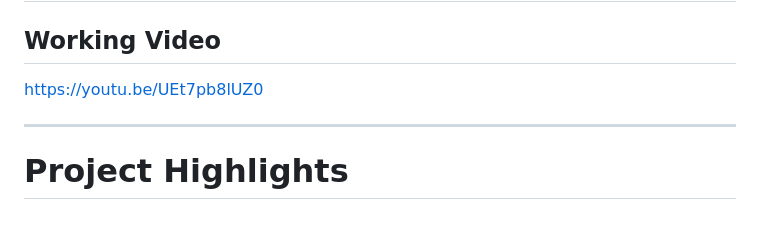
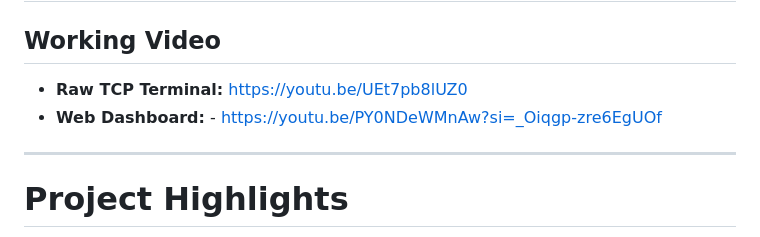
Before and after one commit to jayanttomar596/Mini-Redis, a Markdown page: README.md, the part around the change. Drawn GitHub-style.

Commit message:
Update video links in README
Updated video links for Raw TCP Terminal and Web Dashboard.

```diff
--- a/README.md
+++ b/README.md
@@ -13,7 +13,9 @@ To make the system fully observable and accessible, it features a **dual-interfa
 # Demo
 
 ## Working Video
-https://youtu.be/UEt7pb8lUZ0
+
+- **Raw TCP Terminal:** https://youtu.be/UEt7pb8lUZ0
+- **Web Dashboard:** - https://youtu.be/PY0NDeWMnAw?si=_Oiqgp-zre6EgUOf
 
 ---
 
```
